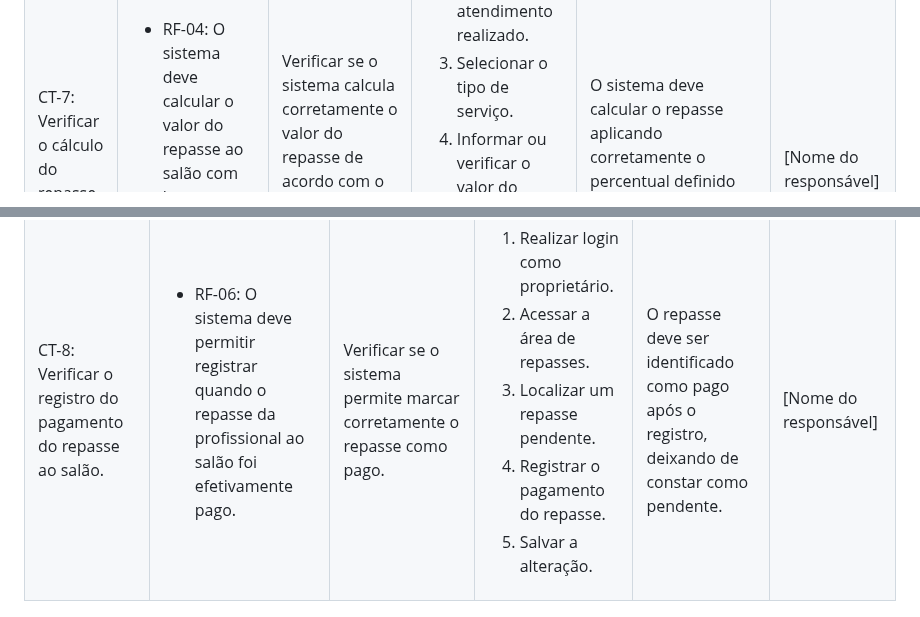
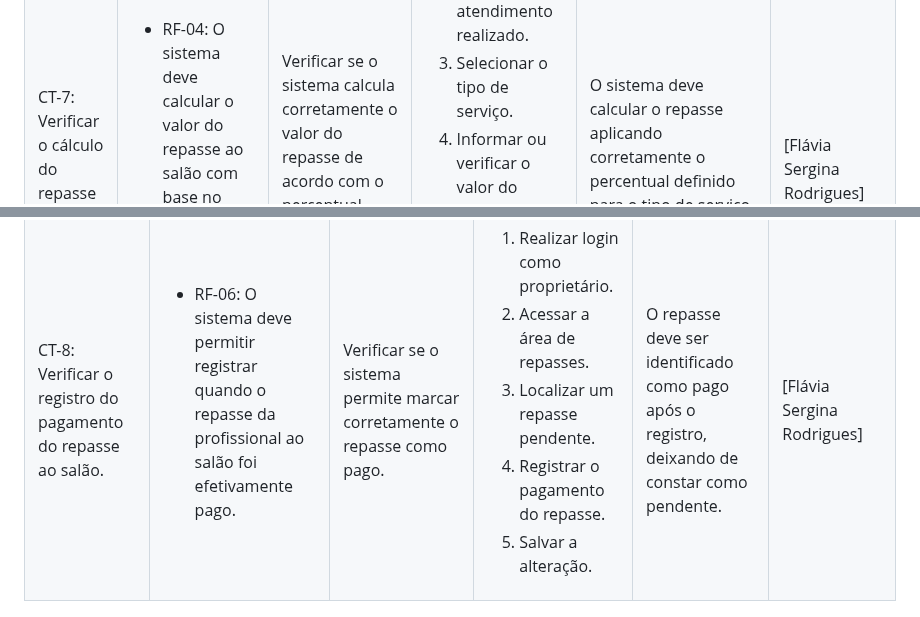
Before and after one commit to ICEI-PUC-Minas-PMV-ADS/pmv-ads-2026-2-e5-proj-empext-t6-SRBeauty, a Markdown page: documentos/07-Plano de Testes de Software.md, 2 parts joined by grey strips. Rendered like a GitHub page.

Commit message:
Acrescentando meu nome aos testes de minha responsabilidade

```diff
--- a/documentos/07-Plano de Testes de Software.md
+++ b/documentos/07-Plano de Testes de Software.md
@@ -255,7 +255,7 @@ Os testes funcionais a serem realizados na aplicação SR Beauty são descritos
     </ol>
    </td>
    <td>O sistema deve calcular o repasse aplicando corretamente o percentual definido para o tipo de serviço, independentemente da profissional.</td>
-   <td>[Nome do responsável]</td>
+   <td>[Flávia Sergina Rodrigues]</td>
  </tr>
 </table>
 
@@ -289,7 +289,7 @@ Os testes funcionais a serem realizados na aplicação SR Beauty são descritos
     </ol>
    </td>
    <td>O repasse deve ser identificado como pago após o registro, deixando de constar como pendente.</td>
-   <td>[Nome do responsável]</td>
+   <td>[Flávia Sergina Rodrigues]</td>
  </tr>
 </table>
 
```
